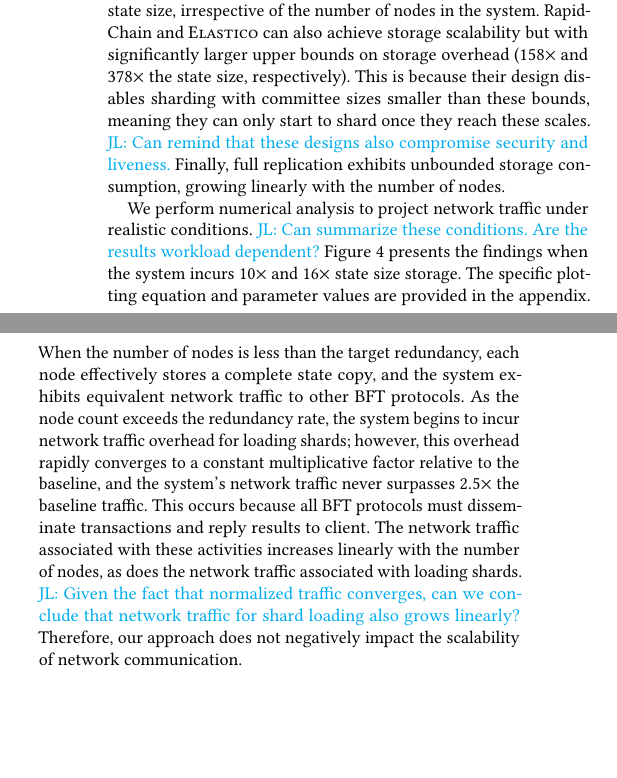
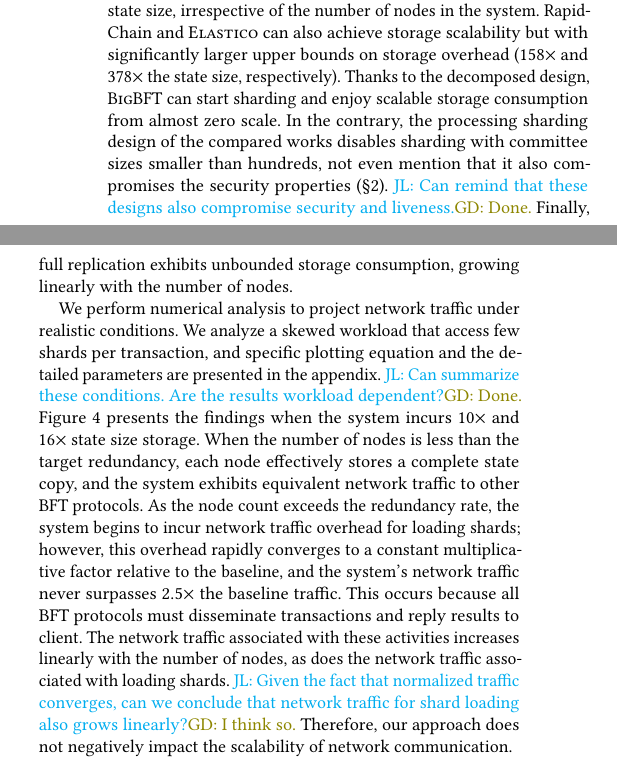
Before and after one commit to sgdxbc/bigbft-paper, a LaTeX document (paper.tex, which reads sections/evaluation.tex): two parts of the columns of page 8 of 12, joined at a grey line, cut so that both start at the same text, the shorter picture padded with empty space. Compiled offline with pdfLaTeX; a LaTeX package or settings file that is missing is left out.

Commit message:
eval: Address comments

```diff
--- a/sections/evaluation.tex
+++ b/sections/evaluation.tex
@@ -18,8 +18,9 @@ As we discussed in \autoref{sec:bg}, its storage consumption would be equivalent
 The results demonstrate that \sys achieves superior storage scalability.
 \sys incurs a storage overhead of at most $16\times$ the state size, irrespective of the number of nodes in the system.
 RapidChain and \textsc{Elastico} can also achieve storage scalability but with significantly larger upper bounds on storage overhead ($158\times$ and $378\times$ the state size, respectively).
-This is because their design disables sharding with committee sizes smaller than these bounds, meaning they can only start to shard once they reach these scales.
-\lijl{Can remind that these designs also compromise security and liveness.}
+Thanks to the decomposed design, \sys can start sharding and enjoy scalable storage consumption from almost zero scale.
+In the contrary, the processing sharding design of the compared works disables sharding with committee sizes smaller than hundreds, not even mention that it also compromises the security properties (\autoref{sec:bg}).
+\lijl{Can remind that these designs also compromise security and liveness.}\gd{Done.}
 Finally, full replication exhibits unbounded storage consumption, growing linearly with the number of nodes.
 
 \begin{figure}
@@ -30,12 +31,13 @@ Finally, full replication exhibits unbounded storage consumption, growing linear
 \end{figure}
 
 We perform numerical analysis to project network traffic under realistic conditions.
-\lijl{Can summarize these conditions. Are the results workload dependent?}
+We analyze a skewed workload that access few shards per transaction, and specific plotting equation and the detailed parameters are presented in the appendix.
+\lijl{Can summarize these conditions. Are the results workload dependent?}\gd{Done.}
 Figure \ref{fig:network-overhead} presents the findings when the system incurs $10\times$ and $16\times$ state size storage.
-The specific plotting equation and parameter values are provided in the appendix.
+% The specific plotting equation and parameter values are provided in the appendix.
 When the number of nodes is less than the target redundancy, each node effectively stores a complete state copy, and the system exhibits equivalent network traffic to other BFT protocols.
 As the node count exceeds the redundancy rate, the system begins to incur network traffic overhead for loading shards; however, this overhead rapidly converges to a constant multiplicative factor relative to the baseline, and the system's network traffic never surpasses $2.5\times$ the baseline traffic.
 This occurs because all BFT protocols must disseminate transactions and reply results to client.
 The network traffic associated with these activities increases linearly with the number of nodes, as does the network traffic associated with loading shards.
-\lijl{Given the fact that normalized traffic converges, can we conclude that network traffic for shard loading also grows linearly?}
+\lijl{Given the fact that normalized traffic converges, can we conclude that network traffic for shard loading also grows linearly?}\gd{I think so.}
 Therefore, our approach does not negatively impact the scalability of network communication.
```
Also changed, not shown: sections/approach.tex (+4 -5 lines), sections/overview.tex (+1 -1 lines).
